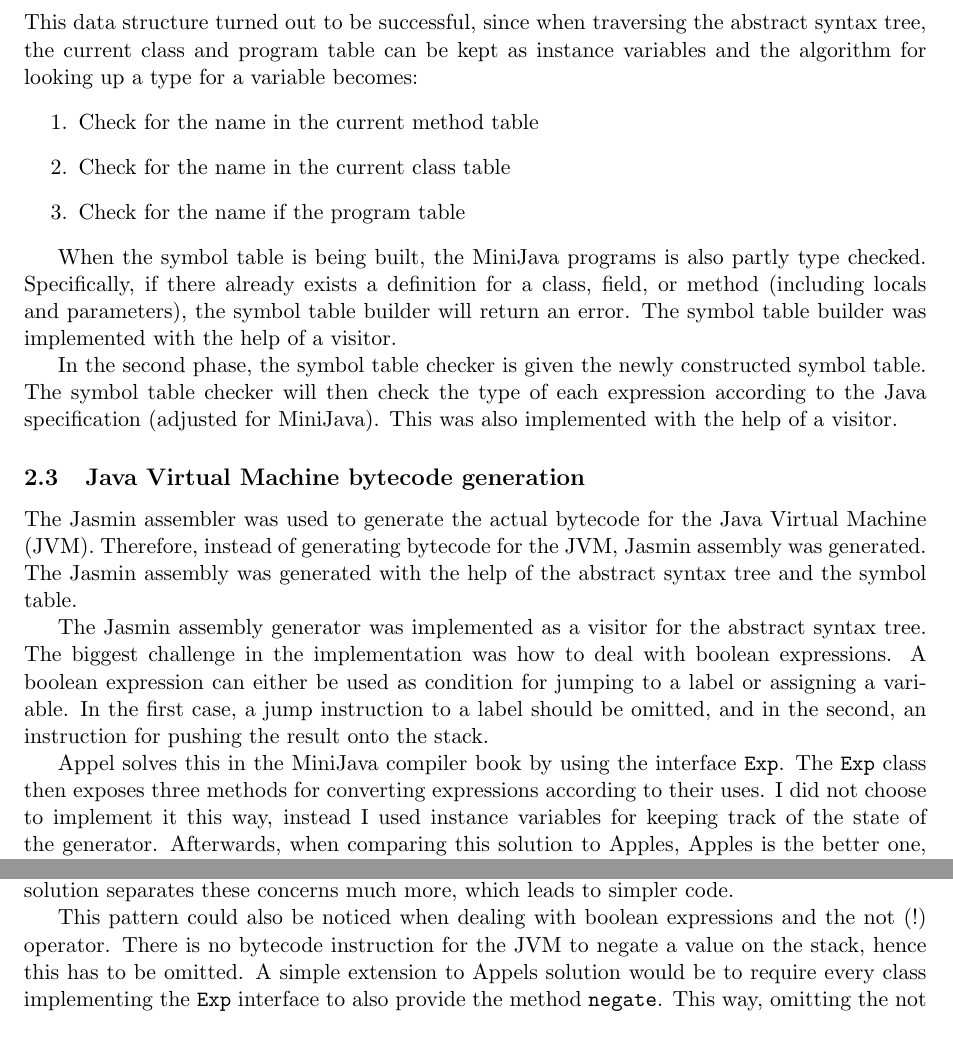
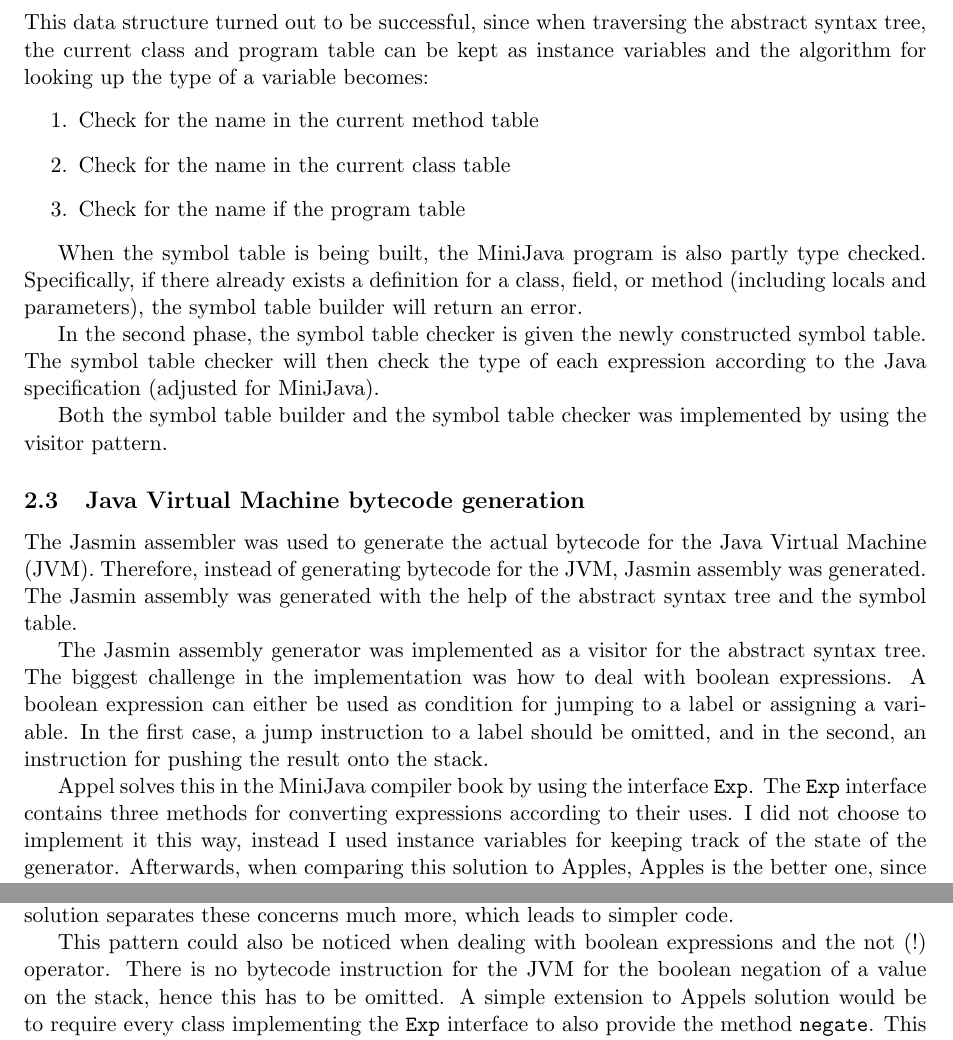
Before and after one commit to edvbld/mjc, a LaTeX document (doc/report.tex): two parts of page 3 of 6, joined at a grey line, cut so that both start at the same text. Compiled offline with pdfLaTeX.

Commit message:
the report is done, except feedback appendices

```diff
--- a/doc/report.tex
+++ b/doc/report.tex
@@ -126,7 +126,7 @@ also contains the return type of the method.
 \end{description}
 This data structure turned out to be successful, since when traversing the
 abstract syntax tree, the current class and program table can be kept as
-instance variables and the algorithm for looking up a type for a variable
+instance variables and the algorithm for looking up the type of a variable
 becomes:
 \begin{enumerate}
 \item Check for the name in the current method table
@@ -134,16 +134,17 @@ becomes:
 \item Check for the name if the program table
 \end{enumerate}
 
-When the symbol table is being built, the MiniJava programs is also partly type
+When the symbol table is being built, the MiniJava program is also partly type
 checked. Specifically, if there already exists a definition for a class, field,
 or method (including locals and parameters), the symbol table builder will
-return an error. The symbol table builder was implemented with the help of a
-visitor.
+return an error.
 
 In the second phase, the symbol table checker is given the newly constructed
 symbol table. The symbol table checker will then check the type of each
-expression according to the Java specification (adjusted for MiniJava). This
-was also implemented with the help of a visitor.
+expression according to the Java specification (adjusted for MiniJava).
+
+Both the symbol table builder and the symbol table checker was implemented by
+using the visitor pattern.
 
 \subsection{Java Virtual Machine bytecode generation}
 The Jasmin assembler was used to generate the actual bytecode for the Java
@@ -159,7 +160,7 @@ instruction to a label should be omitted, and in the second, an instruction for
 pushing the result onto the stack.
 
 Appel solves this in the MiniJava compiler book by using the interface
-\code{Exp}. The \code{Exp} class then exposes three methods for converting
+\code{Exp}. The \code{Exp} interface contains three methods for converting
 expressions according to their uses.
 I did not choose to implement it this way, instead I used instance variables
 for keeping track of the state of the generator. Afterwards, when comparing this
@@ -168,8 +169,9 @@ read and update the instance variables controlling the state. Apples solution
 separates these concerns much more, which leads to simpler code.
 
 This pattern could also be noticed when dealing with boolean expressions and
-the not (!) operator. There is no bytecode instruction for the JVM to negate a
-value on the stack, hence this has to be omitted. A simple extension to Appels
+the not (!) operator. There is no bytecode instruction for the JVM for the
+boolean negation of a value on the stack,
+hence this has to be omitted. A simple extension to Appels
 solution would be to require every class implementing the \code{Exp}
 interface to also provide the method \code{negate}. This way, omitting the
 not operation and how it is implemented would be separated.
```
Also changed, not shown: doc/report.tex (11 more changed lines).
